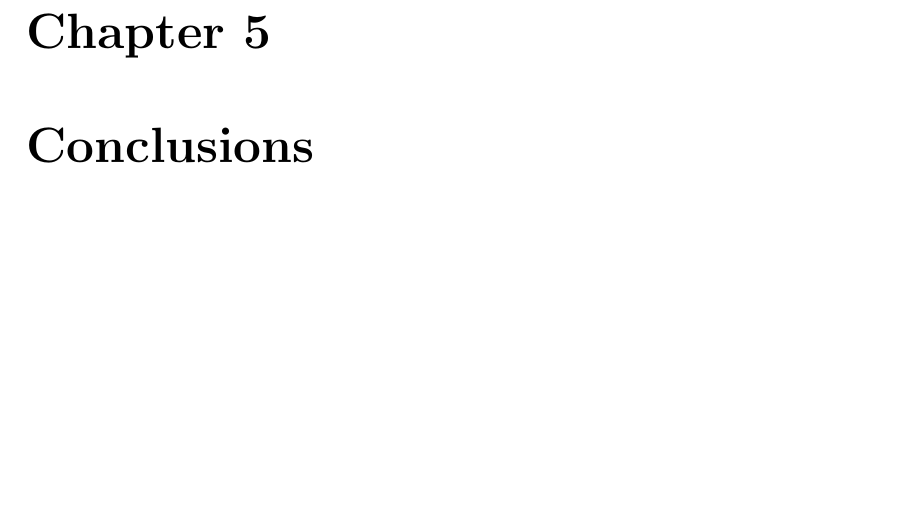
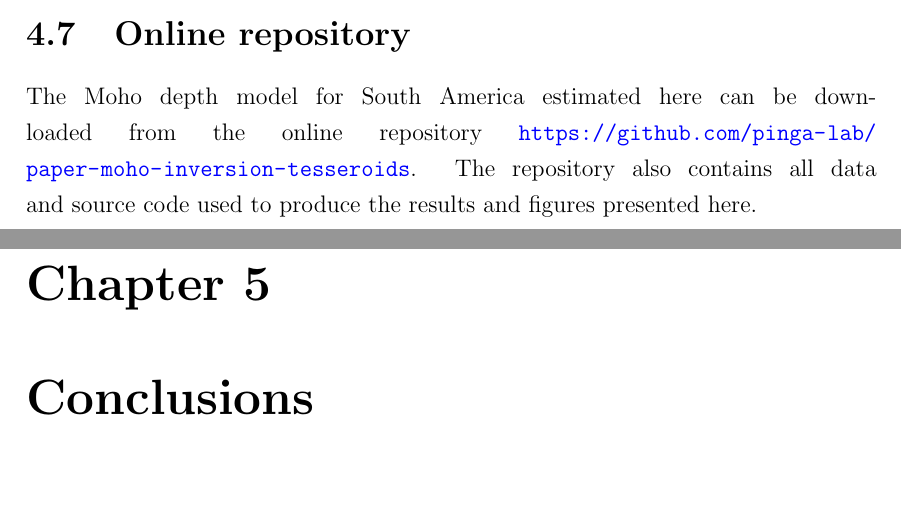
Before and after one commit to leouieda/phd-thesis, a LaTeX thesis (thesis.tex, which reads paper-moho.tex): part of page 86 of 97 before the commit and two parts of pages 85 and 86 of 97 after it, the two joined at a grey line, cut at the place of the change, the shorter picture padded with empty space. Compiled offline with pdfLaTeX.

Commit message:
Add online repository section to Moho paper as well

```diff
--- a/paper-moho.tex
+++ b/paper-moho.tex
@@ -1443,3 +1443,12 @@ In general, differences between a gravity and a seismically derived Moho model
 may indicate the presence of crustal or mantle density anomalies that were
 unaccounted for in the data processing.
 Such locations warrant further detailed investigation.
+
+
+\section{Online repository}
+
+The Moho depth model for South America estimated here can be downloaded from
+the online repository
+\url{https://github.com/pinga-lab/paper-moho-inversion-tesseroids}.
+The repository also contains all data and source code used to produce the
+results and figures presented here.
```
